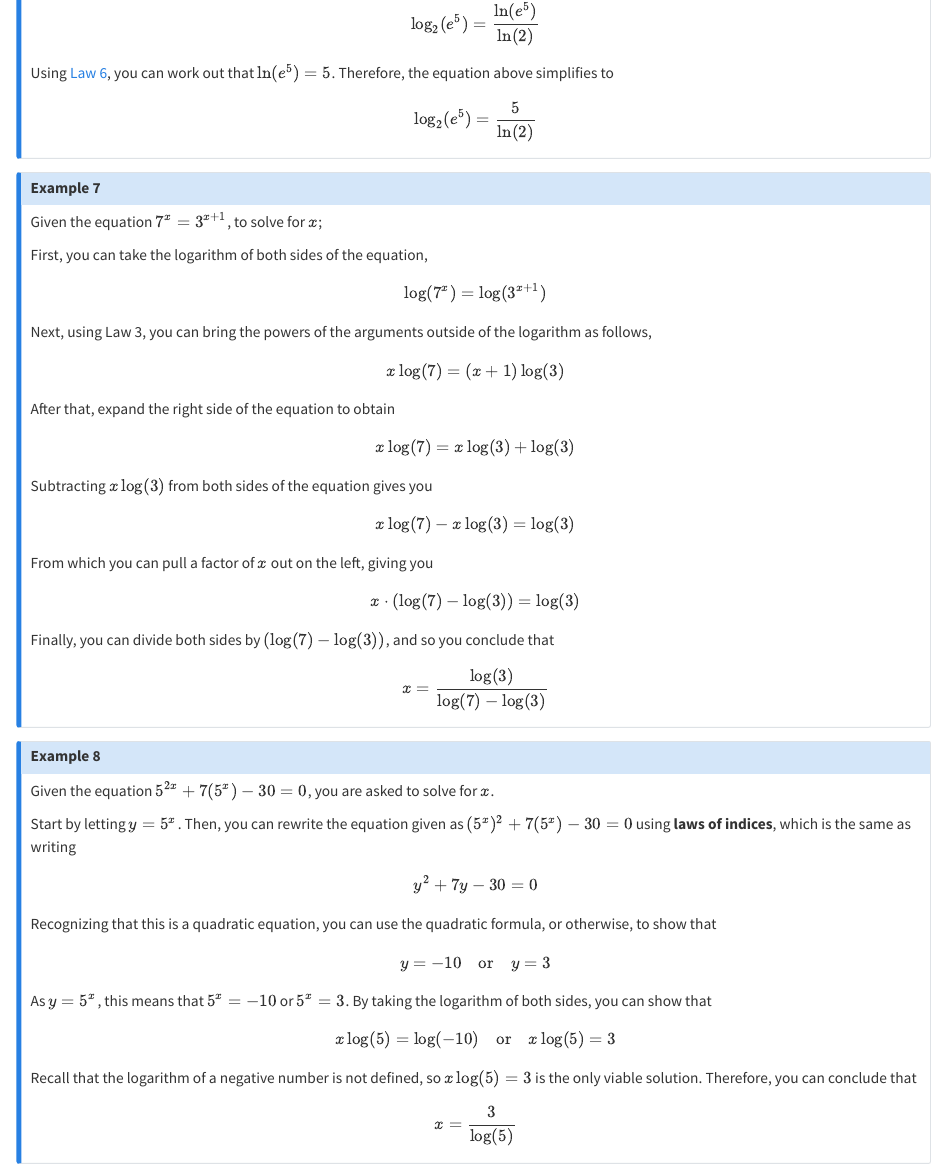
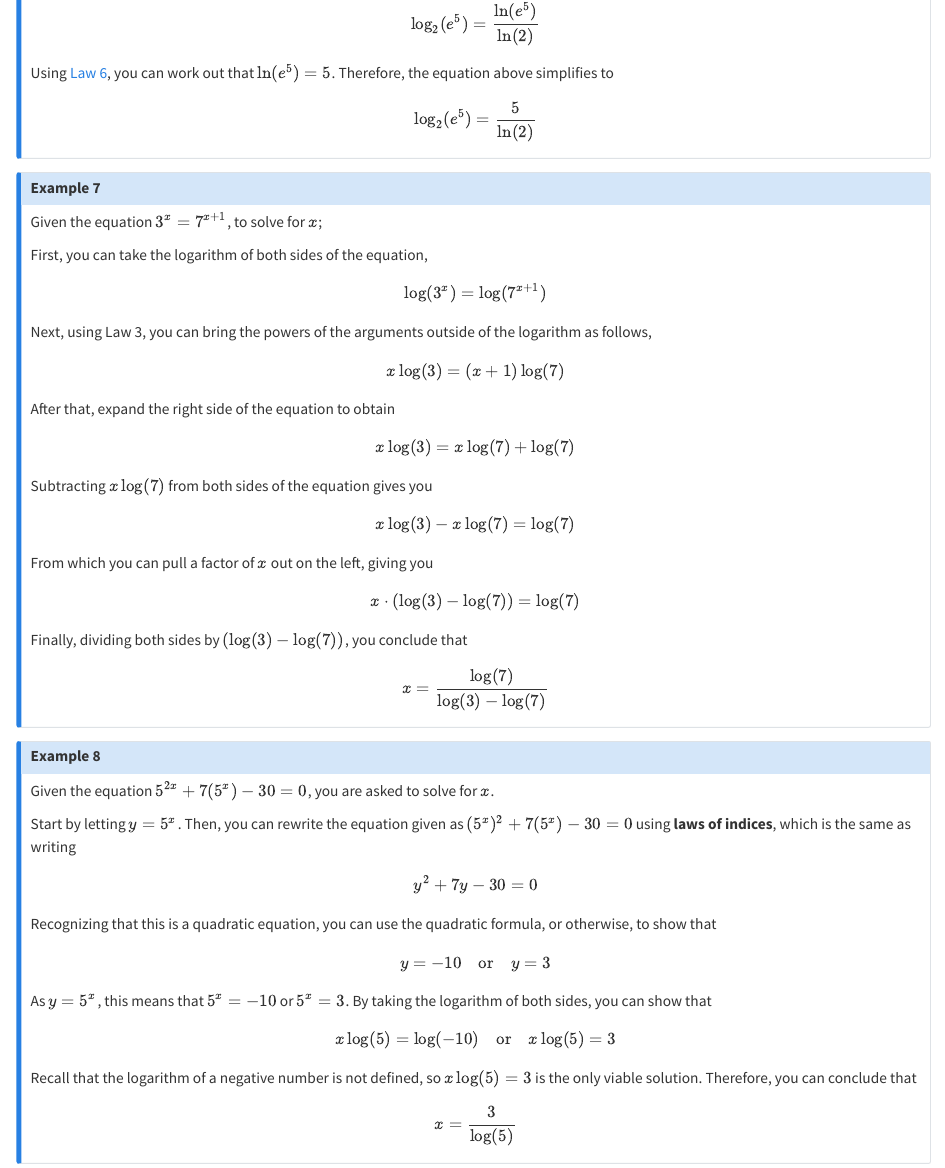
Before and after one commit to Titwik/Study-Guides, a Quarto document (Ritwik/Logarithms_Study_Guide.qmd): the page in a window 1100 px wide, from 4440 px down. Rendered offline with R 4.5, knitr and Pandoc in place of Quarto, with nearby package versions.

Commit message:
Edited the last example in the document

```diff
--- a/Ritwik/Logarithms_Study_Guide.qmd
+++ b/Ritwik/Logarithms_Study_Guide.qmd
@@ -207,17 +207,17 @@ Using [Law 6](#law-6-link), you can work out that $\ln(e^5) = 5$. Therefore, the
 
 ## Example 7
 
-Given the equation $7^x = 3^{x + 1}$, to solve for $x$;
+Given the equation $3^x = 7^{x + 1}$, to solve for $x$;
 
-First, you can take the logarithm of both sides of the equation, $$\log(7^x) = \log(3^{x+1})$$
+First, you can take the logarithm of both sides of the equation, $$\log(3^x) = \log(7^{x+1})$$
 
-Next, using Law 3, you can bring the powers of the arguments outside of the logarithm as follows, $$x\log(7) = (x+1)\log(3)$$
+Next, using Law 3, you can bring the powers of the arguments outside of the logarithm as follows, $$x\log(3) = (x+1)\log(7)$$
 
-After that, expand the right side of the equation to obtain $$x\log(7) = x\log(3) + \log(3)$$
+After that, expand the right side of the equation to obtain $$x\log(3) = x\log(7) + \log(7)$$
 
-Subtracting $x\log(3)$ from both sides of the equation gives you $$x\log(7) - x\log(3) = \log(3)$$ From which you can pull a factor of $x$ out on the left, giving you $$x \cdot (\log(7) - \log(3)) = \log(3)$$
+Subtracting $x\log(7)$ from both sides of the equation gives you $$x\log(3) - x\log(7) = \log(7)$$ From which you can pull a factor of $x$ out on the left, giving you $$x \cdot (\log(3) - \log(7)) = \log(7)$$
 
-Finally, you can divide both sides by $(\log(7) - \log(3))$, and so you conclude that $$x = \frac{\log(3)}{\log(7) - \log(3)}$$
+Finally, dividing both sides by $(\log(3) - \log(7))$, you conclude that $$x = \frac{\log(7)}{\log(3) - \log(7)}$$
 
 :::
 
```
Also changed, not shown: Ritwik/Logarithms_Study_Guide.html, Ritwik/Logarithms_Study_Guide.qmd (2 more changed lines).
